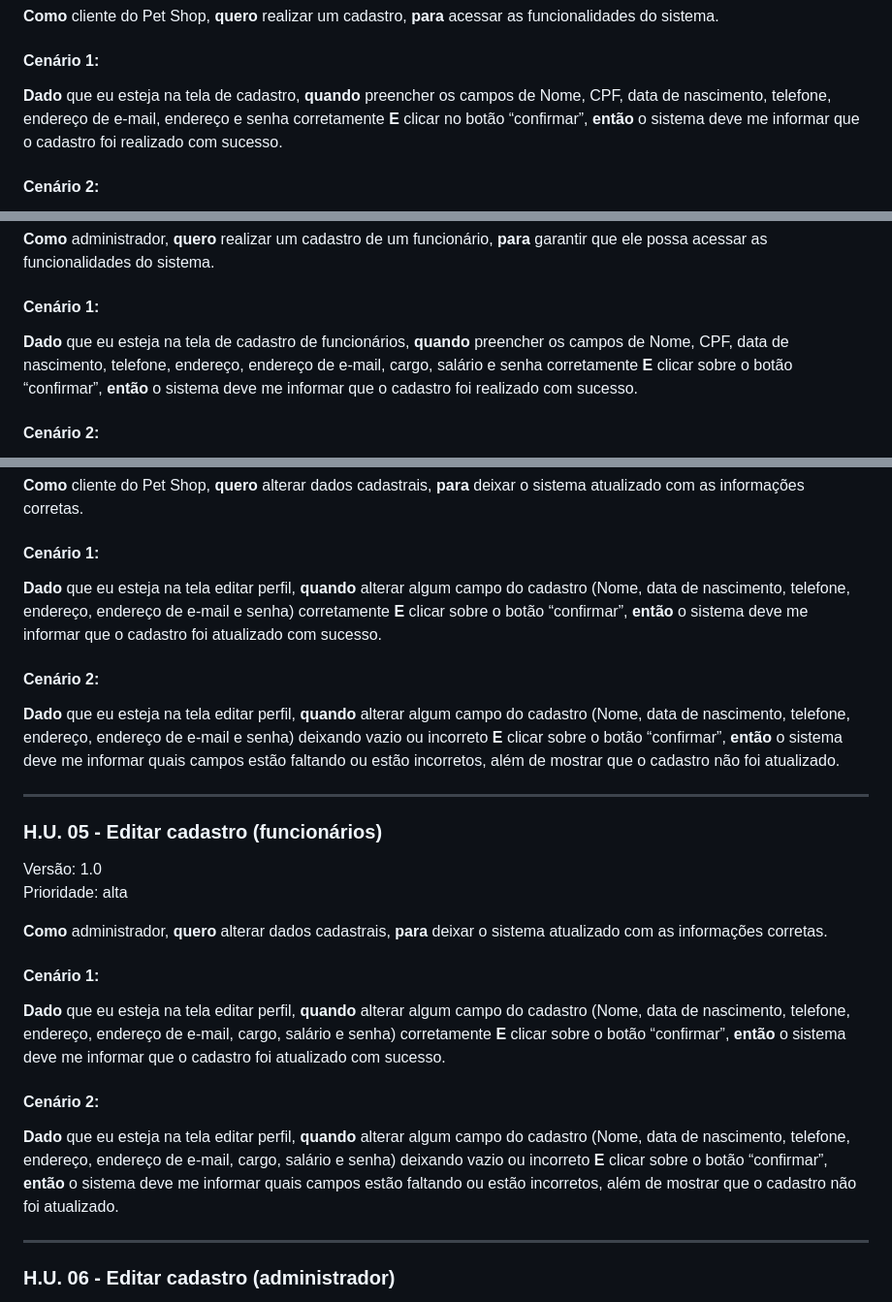
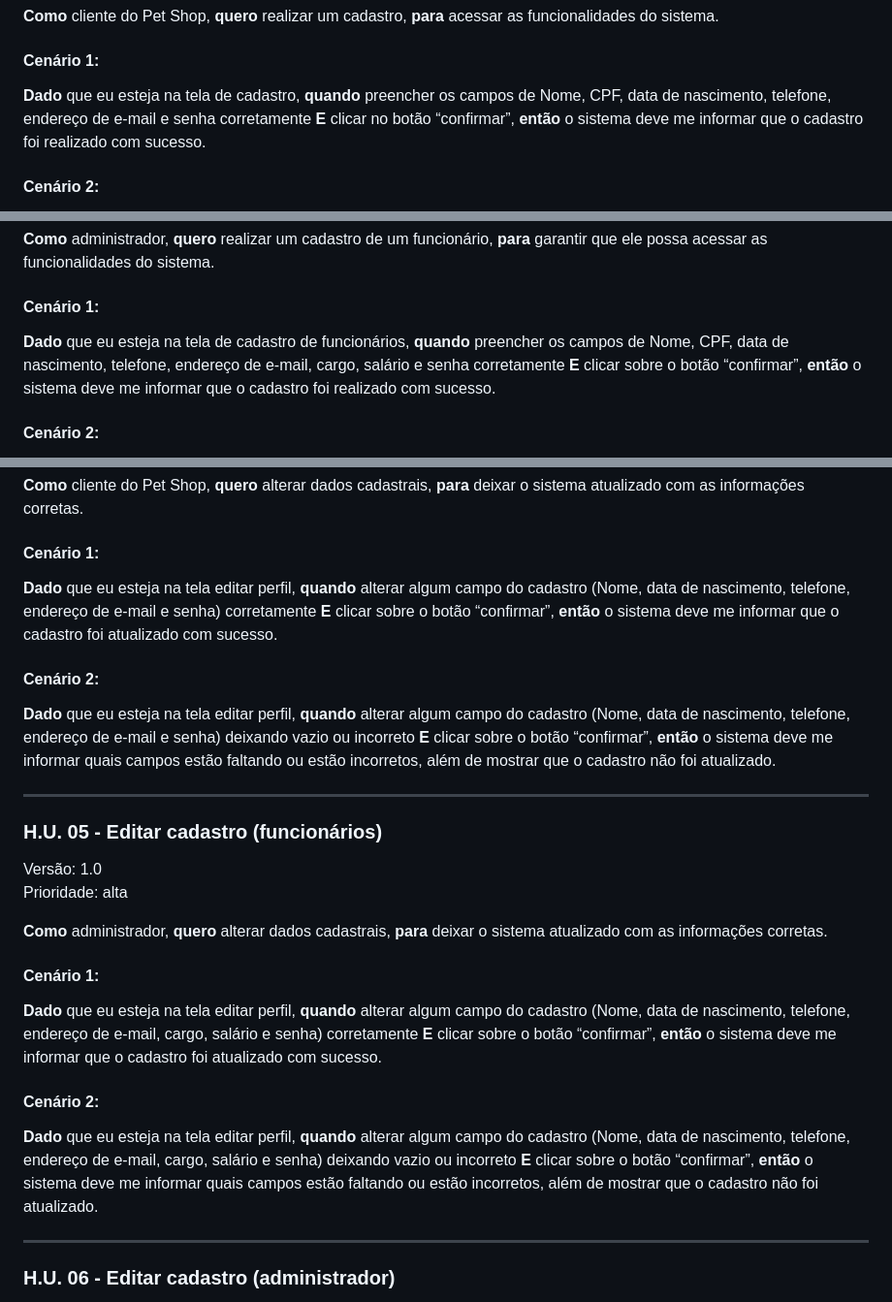
Before and after one commit to Guilherme-Abraao/API-pet-shop, a Markdown page: Documentacao_Artefatos/Análise_de_Requisitos/Requisitos_Funcionais.md, 3 parts joined by grey strips. Shown: that part at 97% size. Rendered like a GitHub page.

```diff
--- a/Documentacao_Artefatos/Análise_de_Requisitos/Requisitos_Funcionais.md
+++ b/Documentacao_Artefatos/Análise_de_Requisitos/Requisitos_Funcionais.md
@@ -25,7 +26,7 @@ Prioridade: alta
 
 #### Cenário 1:
 
-**Dado** que eu esteja na tela de cadastro, **quando** preencher os campos de Nome, CPF, data de nascimento, telefone, endereço de e-mail, endereço e senha corretamente **E** clicar no botão “confirmar”, **então** o sistema deve me informar que o cadastro foi realizado com sucesso.
+**Dado** que eu esteja na tela de cadastro, **quando** preencher os campos de Nome, CPF, data de nascimento, telefone, endereço de e-mail e senha corretamente **E** clicar no botão “confirmar”, **então** o sistema deve me informar que o cadastro foi realizado com sucesso.
 
 #### Cenário 2:
 
@@ -42,7 +43,7 @@ Prioridade: alta
 
 #### Cenário 1:
 
-**Dado** que eu esteja na tela de cadastro de funcionários, **quando** preencher os campos de Nome, CPF, data de nascimento, telefone, endereço, endereço de e-mail, cargo, salário e senha corretamente **E** clicar sobre o botão “confirmar”, **então** o sistema deve me informar que o cadastro foi realizado com sucesso.
+**Dado** que eu esteja na tela de cadastro de funcionários, **quando** preencher os campos de Nome, CPF, data de nascimento, telefone, endereço de e-mail, cargo, salário e senha corretamente **E** clicar sobre o botão “confirmar”, **então** o sistema deve me informar que o cadastro foi realizado com sucesso.
 
 #### Cenário 2:
 
@@ -76,11 +77,11 @@ Prioridade: alta
 
 #### Cenário 1:
 
-**Dado** que eu esteja na tela editar perfil, **quando** alterar algum campo do cadastro (Nome, data de nascimento, telefone, endereço, endereço de e-mail e senha) corretamente **E** clicar sobre o botão “confirmar”, **então** o sistema deve me informar que o cadastro foi atualizado com sucesso.
+**Dado** que eu esteja na tela editar perfil, **quando** alterar algum campo do cadastro (Nome, data de nascimento, telefone, endereço de e-mail e senha) corretamente **E** clicar sobre o botão “confirmar”, **então** o sistema deve me informar que o cadastro foi atualizado com sucesso.
 
 #### Cenário 2:
 
-**Dado** que eu esteja na tela editar perfil, **quando** alterar algum campo do cadastro (Nome, data de nascimento, telefone, endereço, endereço de e-mail e senha) deixando vazio ou incorreto **E** clicar sobre o botão “confirmar”, **então** o sistema deve me informar quais campos estão faltando ou estão incorretos, além de mostrar que o cadastro não foi atualizado.
+**Dado** que eu esteja na tela editar perfil, **quando** alterar algum campo do cadastro (Nome, data de nascimento, telefone, endereço de e-mail e senha) deixando vazio ou incorreto **E** clicar sobre o botão “confirmar”, **então** o sistema deve me informar quais campos estão faltando ou estão incorretos, além de mostrar que o cadastro não foi atualizado.
 
 ---
 
@@ -94,11 +95,11 @@ Prioridade: alta
 
 #### Cenário 1:
 
-**Dado** que eu esteja na tela editar perfil, **quando** alterar algum campo do cadastro (Nome, data de nascimento, telefone, endereço, endereço de e-mail, cargo, salário e senha) corretamente **E** clicar sobre o botão “confirmar”, **então** o sistema deve me informar que o cadastro foi atualizado com sucesso.
+**Dado** que eu esteja na tela editar perfil, **quando** alterar algum campo do cadastro (Nome, data de nascimento, telefone, endereço de e-mail, cargo, salário e senha) corretamente **E** clicar sobre o botão “confirmar”, **então** o sistema deve me informar que o cadastro foi atualizado com sucesso.
 
 #### Cenário 2:
 
-**Dado** que eu esteja na tela editar perfil, **quando** alterar algum campo do cadastro (Nome, data de nascimento, telefone, endereço, endereço de e-mail, cargo, salário e senha) deixando vazio ou incorreto **E** clicar sobre o botão “confirmar”, **então** o sistema deve me informar quais campos estão faltando ou estão incorretos, além de mostrar que o cadastro não foi atualizado.
+**Dado** que eu esteja na tela editar perfil, **quando** alterar algum campo do cadastro (Nome, data de nascimento, telefone, endereço de e-mail, cargo, salário e senha) deixando vazio ou incorreto **E** clicar sobre o botão “confirmar”, **então** o sistema deve me informar quais campos estão faltando ou estão incorretos, além de mostrar que o cadastro não foi atualizado.
 
 ---
 
```
Also changed, not shown: other parts of Documentacao_Artefatos/Análise_de_Requisitos/Requisitos_Funcionais.md (+2 -1 lines).
